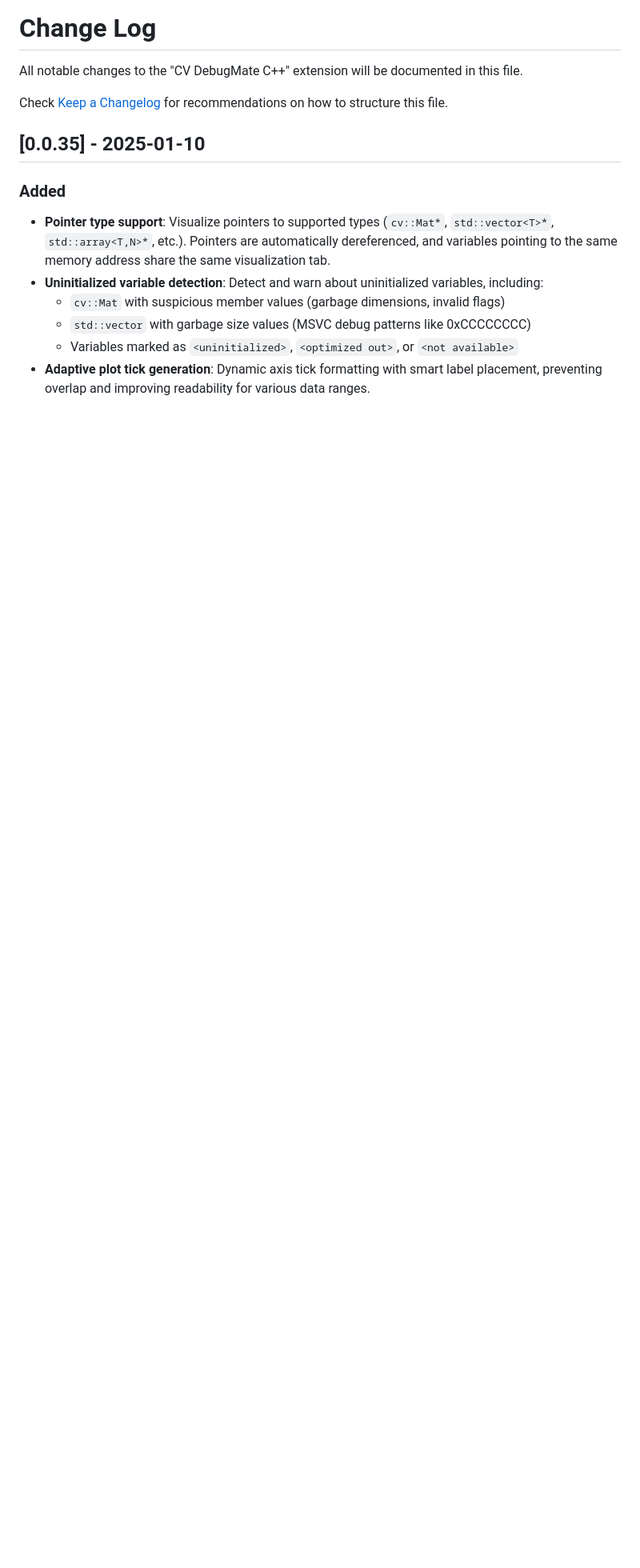
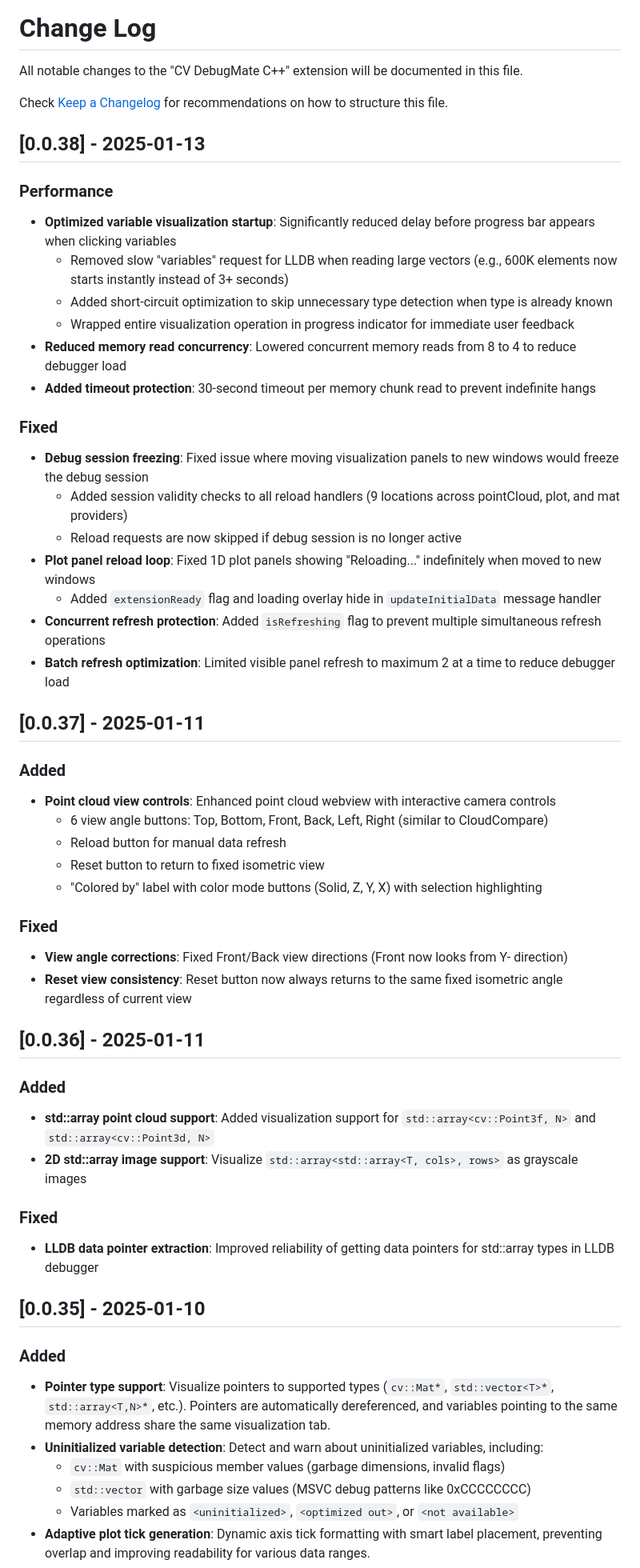
Before and after one commit to dull-bird/cv_debug_mate_cpp, a Markdown page: CHANGELOG.md, the part around the change. Shown at 80% size. GitHub-like rendering; blank space fills up the shorter version.

Commit message:
docs(changelog): Document v0.0.38 performance improvements and bug fixes
- Add v0.0.38 release notes with performance optimizations for variable visualization
- Document removal of slow LLDB "variables" request for large vector reads
- Add short-circuit type detection optimization to skip unnecessary processing
- Wrap visualization operations in progress indicator for immediate user feedback
- Document reduced memory read concurrency from 8 to 4 to lower debugger load
- Add 30-second timeout protection per memory chunk read to prevent hangs
- Document debug session freezing fix with session validity checks across 9 locations
- Add plot panel reload loop fix with extensionReady flag and loading overlay handling
- Document concurrent refresh protection with isRefreshing flag
- Add batch refresh optimization limiting visible panels to maximum 2 at a time
- Include v0.0.37 point cloud view controls and v0.0.36 std::array support notes

```diff
--- a/CHANGELOG.md
+++ b/CHANGELOG.md
@@ -3,6 +3,53 @@
 All notable changes to the "CV DebugMate C++" extension will be documented in this file.
 
 Check [Keep a Changelog](http://keepachangelog.com/) for recommendations on how to structure this file.
+
+## [0.0.38] - 2025-01-13
+
+### Performance
+
+- **Optimized variable visualization startup**: Significantly reduced delay before progress bar appears when clicking variables
+  - Removed slow "variables" request for LLDB when reading large vectors (e.g., 600K elements now starts instantly instead of 3+ seconds)
+  - Added short-circuit optimization to skip unnecessary type detection when type is already known
+  - Wrapped entire visualization operation in progress indicator for immediate user feedback
+- **Reduced memory read concurrency**: Lowered concurrent memory reads from 8 to 4 to reduce debugger load
+- **Added timeout protection**: 30-second timeout per memory chunk read to prevent indefinite hangs
+
+### Fixed
+
+- **Debug session freezing**: Fixed issue where moving visualization panels to new windows would freeze the debug session
+  - Added session validity checks to all reload handlers (9 locations across pointCloud, plot, and mat providers)
+  - Reload requests are now skipped if debug session is no longer active
+- **Plot panel reload loop**: Fixed 1D plot panels showing "Reloading..." indefinitely when moved to new windows
+  - Added `extensionReady` flag and loading overlay hide in `updateInitialData` message handler
+- **Concurrent refresh protection**: Added `isRefreshing` flag to prevent multiple simultaneous refresh operations
+- **Batch refresh optimization**: Limited visible panel refresh to maximum 2 at a time to reduce debugger load
+
+## [0.0.37] - 2025-01-11
+
+### Added
+
+- **Point cloud view controls**: Enhanced point cloud webview with interactive camera controls
+  - 6 view angle buttons: Top, Bottom, Front, Back, Left, Right (similar to CloudCompare)
+  - Reload button for manual data refresh
+  - Reset button to return to fixed isometric view
+  - "Colored by" label with color mode buttons (Solid, Z, Y, X) with selection highlighting
+
+### Fixed
+
+- **View angle corrections**: Fixed Front/Back view directions (Front now looks from Y- direction)
+- **Reset view consistency**: Reset button now always returns to the same fixed isometric angle regardless of current view
+
+## [0.0.36] - 2025-01-11
+
+### Added
+
+- **std::array point cloud support**: Added visualization support for `std::array<cv::Point3f, N>` and `std::array<cv::Point3d, N>`
+- **2D std::array image support**: Visualize `std::array<std::array<T, cols>, rows>` as grayscale images
+
+### Fixed
+
+- **LLDB data pointer extraction**: Improved reliability of getting data pointers for std::array types in LLDB debugger
 
 ## [0.0.35] - 2025-01-10
 
```
